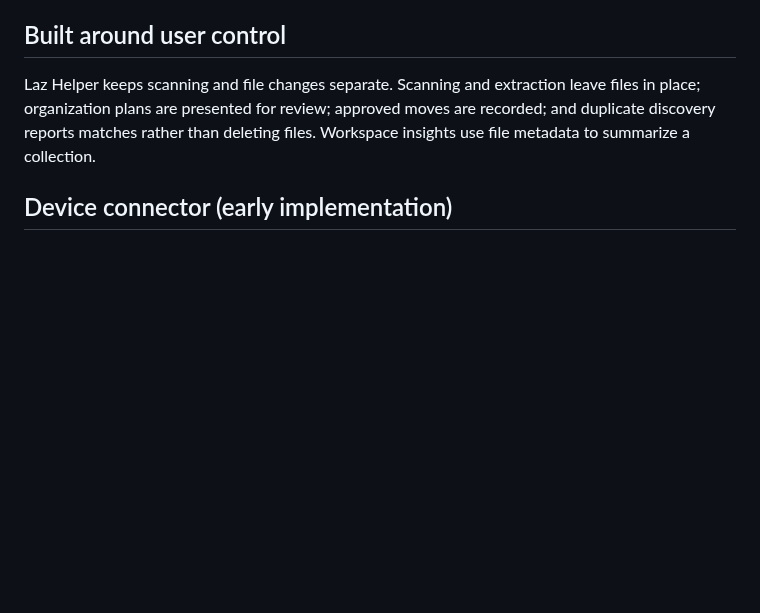
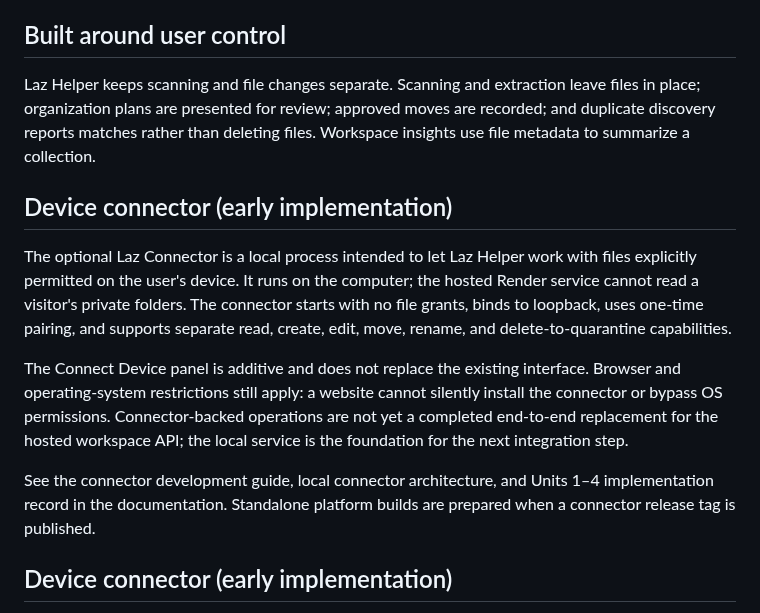
Before and after one commit to Stephen804-creator/LazHelper, a Markdown page: README.md, the part around the change. GitHub-like rendering; blank space fills up the shorter version.

Commit message:
Document connector capabilities and current boundaries

```diff
--- a/README.md
+++ b/README.md
@@ -35,6 +35,14 @@ Laz Helper helps you make sense of busy folders, understand documents, and organ
 ## Built around user control
 
 Laz Helper keeps scanning and file changes separate. Scanning and extraction leave files in place; organization plans are presented for review; approved moves are recorded; and duplicate discovery reports matches rather than deleting files. Workspace insights use file metadata to summarize a collection.
+
+## Device connector (early implementation)
+
+The optional Laz Connector is a local process intended to let Laz Helper work with files explicitly permitted on the user's device. It runs on the computer; the hosted Render service cannot read a visitor's private folders. The connector starts with no file grants, binds to loopback, uses one-time pairing, and supports separate read, create, edit, move, rename, and delete-to-quarantine capabilities.
+
+The Connect Device panel is additive and does not replace the existing interface. Browser and operating-system restrictions still apply: a website cannot silently install the connector or bypass OS permissions. Connector-backed operations are not yet a completed end-to-end replacement for the hosted workspace API; the local service is the foundation for the next integration step.
+
+See the connector development guide, local connector architecture, and Units 1–4 implementation record in the documentation. Standalone platform builds are prepared when a connector release tag is published.
 
 ## Device connector (early implementation)
 
```
